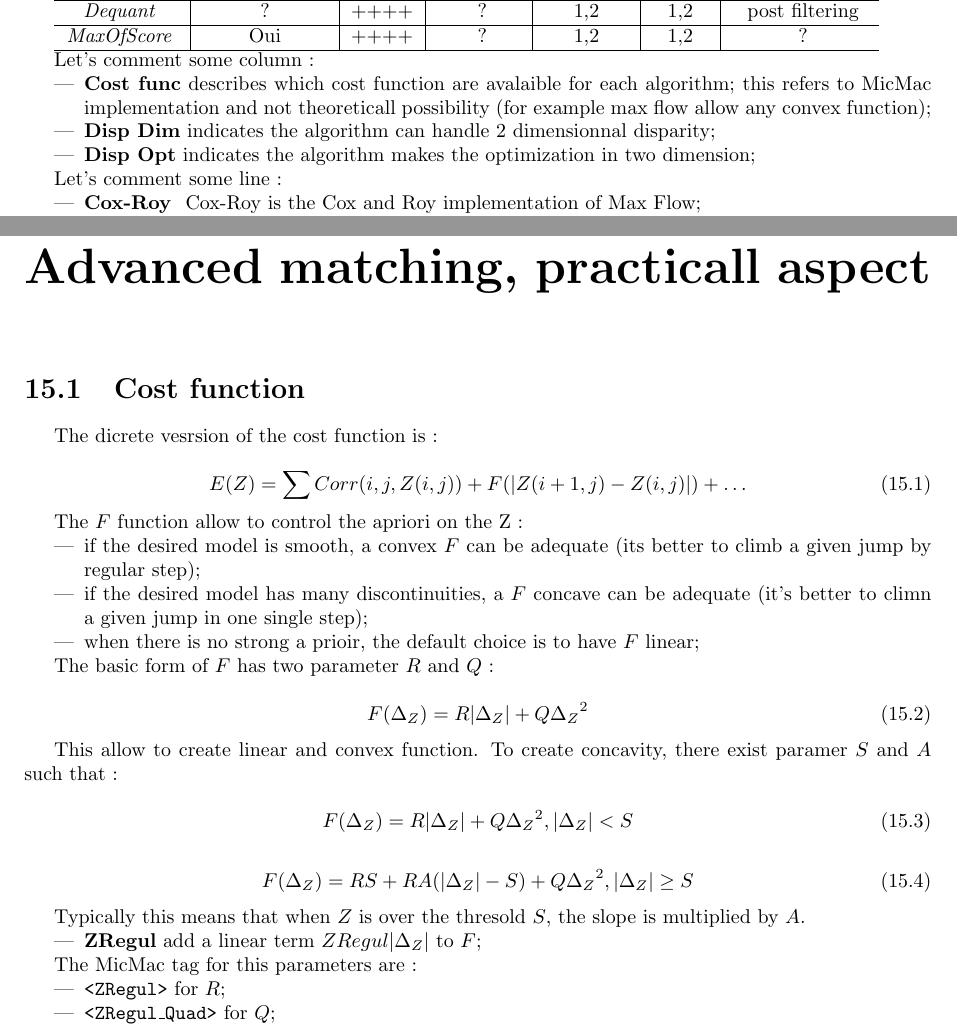
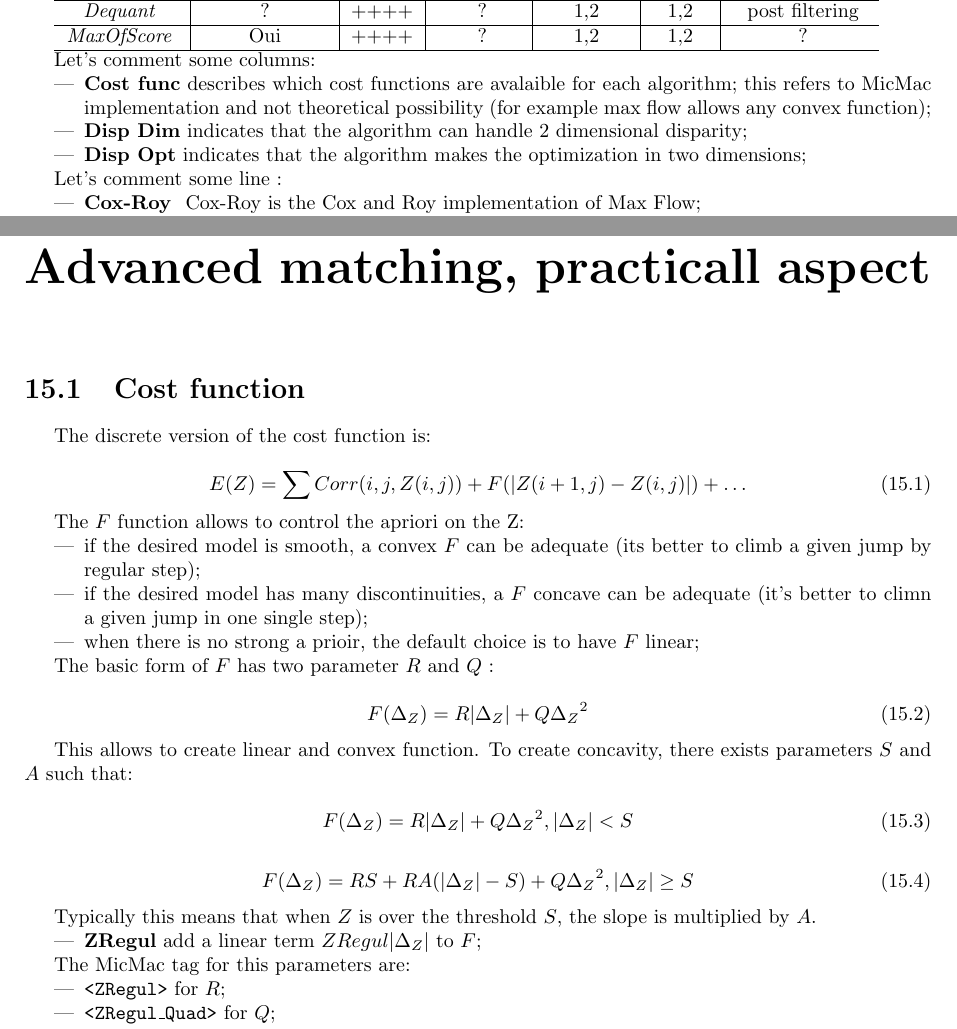
Before and after one commit to gmaillet/DocMicMac, a LaTeX thesis (Documentation/DocMicMac.tex, which reads Documentation/DocRef/Advanced-MicMac1.tex, Documentation/DocRef/Advanced-MicMac2.tex): two parts of pages 169 and 171 of 253, joined at a grey line, cut so that both start at the same text. Compiled offline with pdfLaTeX.

Commit message:
Correction de la doc

```diff
--- a/Documentation/DocRef/Advanced-MicMac1.tex
+++ b/Documentation/DocRef/Advanced-MicMac1.tex
@@ -202,16 +201,16 @@ and options :
 \end{tabular}
 
 
-Let's comment some column :
+Let's comment some columns:
 
 \begin{itemize}
-  \item {\bf Cost func} describes which cost function are avalaible for each algorithm;
-        this refers to MicMac implementation and not theoreticall possibility (for example
-        max flow allow any convex function);
+  \item {\bf Cost func} describes which cost functions are avalaible for each algorithm;
+        this refers to MicMac implementation and not theoretical possibility (for example
+        max flow allows any convex function);
 
-  \item {\bf Disp  Dim}  indicates  the  algorithm can handle 2 dimensionnal disparity;
+  \item {\bf Disp  Dim}  indicates that the algorithm can handle 2 dimensional disparity;
 
-  \item {\bf Disp  Opt}  indicates  the  algorithm makes the optimization in two dimension;
+  \item {\bf Disp  Opt}  indicates that the algorithm makes the optimization in two dimensions;
 
 \end{itemize}
 
--- a/Documentation/DocRef/Advanced-MicMac2.tex
+++ b/Documentation/DocRef/Advanced-MicMac2.tex
@@ -4,14 +4,14 @@
 \section{Cost function}
 
 
-The dicrete vesrsion of the cost function is :
+The discrete version of the cost function is:
 
 
 \begin{equation}
    E(Z) = \sum Corr(i,j,Z(i,j)) + F(|Z(i+1,j)-Z(i,j)|)  + \dots
 \end{equation}
 
-The $F$ function allow to control the apriori on the Z :
+The $F$ function allows to control the apriori on the Z:
 
 \begin{itemize}
    \item  if the desired model is smooth, a convex   $F$  can be adequate (its better to
@@ -32,8 +32,8 @@ The basic form of $F$ has two parameter $R$ and $Q$ :
 \end{equation}
 
 
-This allow to create linear and convex function. To create concavity,
-there exist paramer $S$  and  $A$ such that :
+This allows to create linear and convex function. To create concavity,
+there exists parameters $S$  and $A$ such that:
 
 \begin{equation}
    F(\Delta_Z) =  R |\Delta_Z| + Q {\Delta_Z}^2 ,  |\Delta_Z| < S
@@ -44,14 +44,14 @@ there exist paramer $S$  and  $A$ such that :
 \end{equation}
 
 
-Typically this means that when $Z$ is over the thresold $S$, the slope is multiplied by $A$.
+Typically this means that when $Z$ is over the threshold $S$, the slope is multiplied by $A$.
 
 \begin{itemize}
    \item {\bf ZRegul} add a linear term $ZRegul |\Delta_Z| $ to $F$;
 \end{itemize}
 
 
-The MicMac tag for this parameters are :
+The MicMac tag for this parameters are:
 
 \begin{itemize}
    \item {\tt <ZRegul>}  for $R$;
```
Also changed, not shown: Documentation/Generalites/Intro.tex (+3 -4 lines), Documentation/DocRef/Advanced-MicMac1.tex (43 more changed lines).
